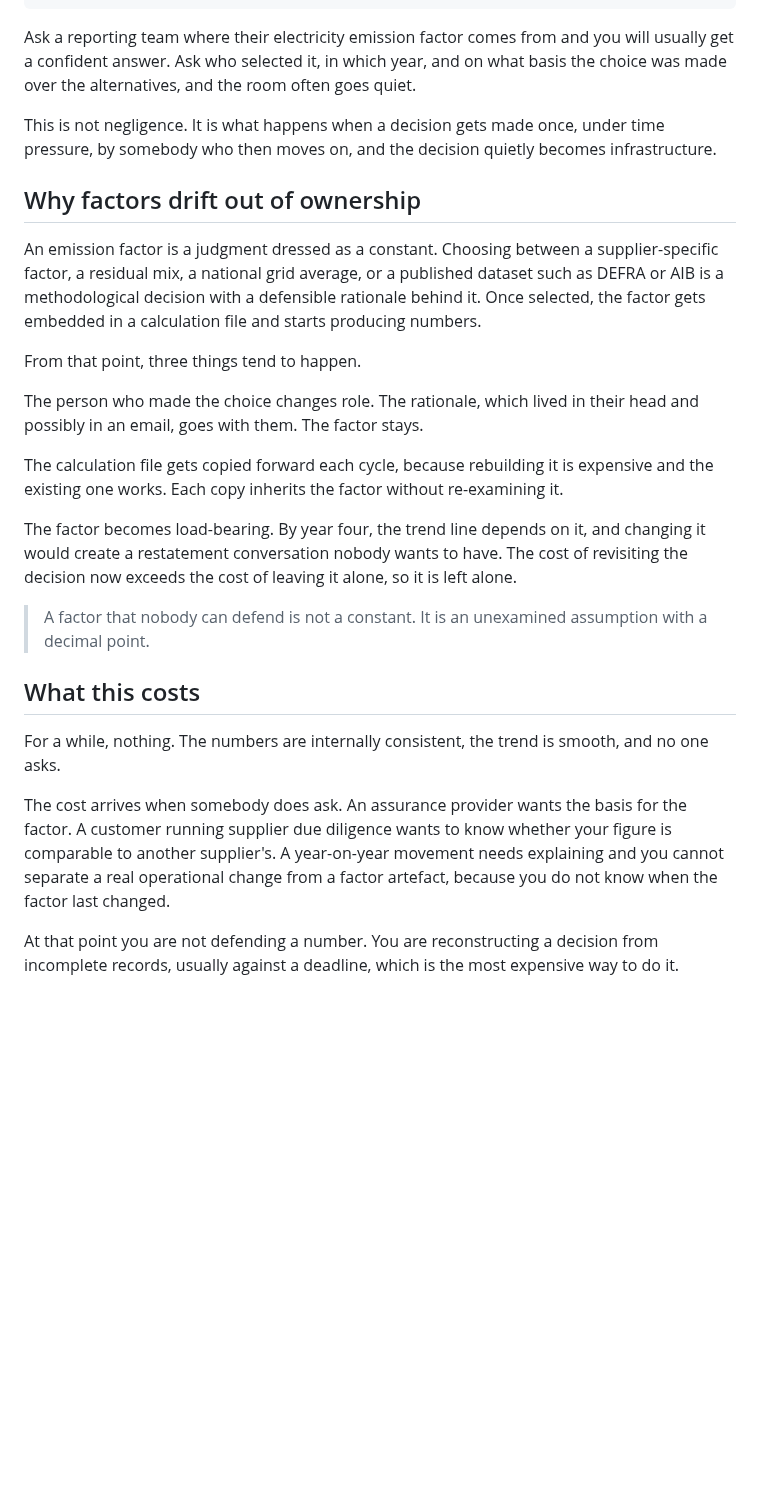
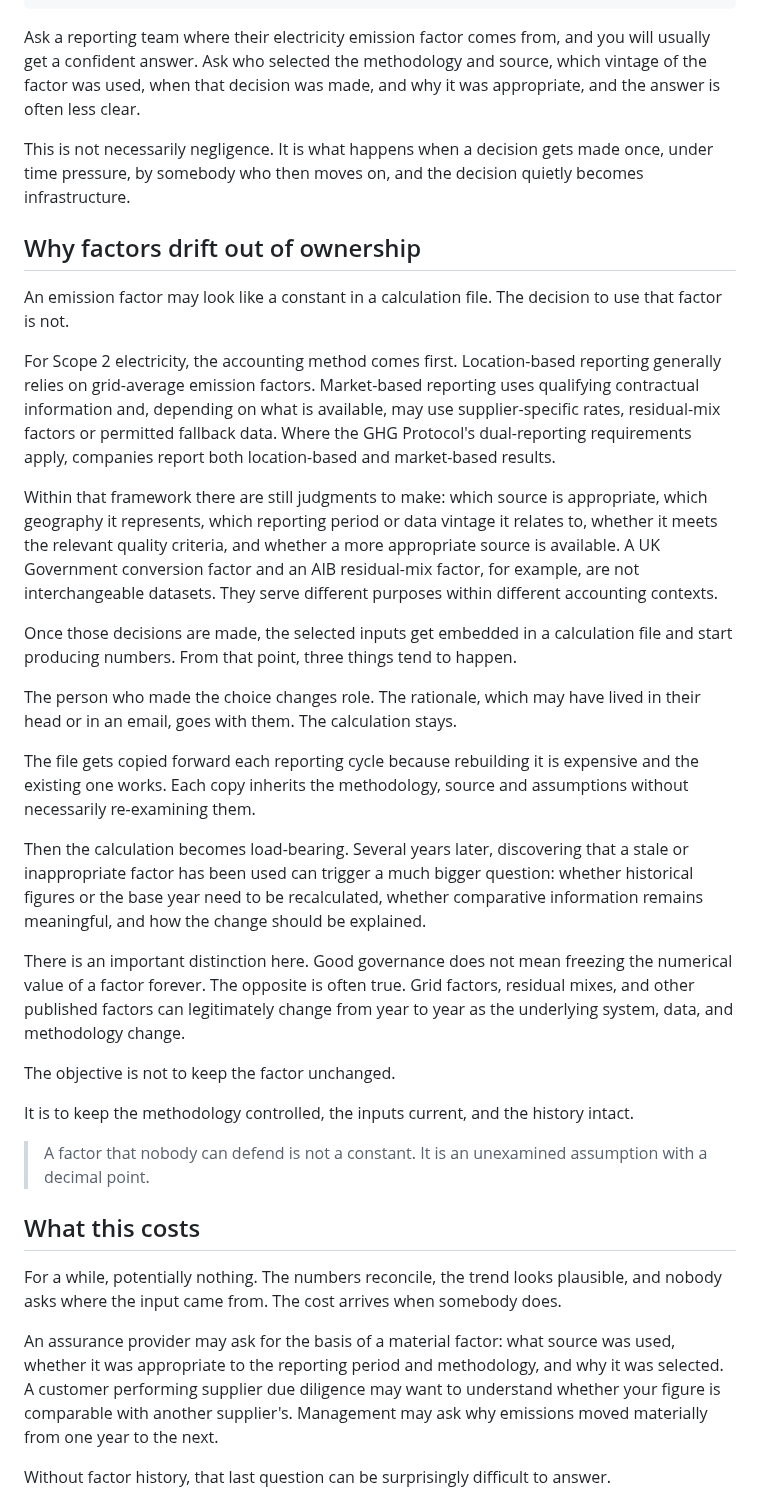
Before and after one commit to firatbarca/personal, a Markdown page: src/posts/emission-factor-nobody-owns.md, the part around one of its changes. GitHub-like rendering; blank space fills up the shorter version.

```diff
--- a/src/posts/emission-factor-nobody-owns.md
+++ b/src/posts/emission-factor-nobody-owns.md
@@ -8,29 +8,41 @@ summary: "Every emissions figure rests on a factor somebody chose. In many
 cover: /assets/blog/emission-factor-nobody-owns.jpg
 draft: true
 ---
-Ask a reporting team where their electricity emission factor comes from and you will usually get a confident answer. Ask who selected it, in which year, and on what basis the choice was made over the alternatives, and the room often goes quiet.
+Ask a reporting team where their electricity emission factor comes from, and you will usually get a confident answer. Ask who selected the methodology and source, which vintage of the factor was used, when that decision was made, and why it was appropriate, and the answer is often less clear.
 
-This is not negligence. It is what happens when a decision gets made once, under time pressure, by somebody who then moves on, and the decision quietly becomes infrastructure.
+This is not necessarily negligence. It is what happens when a decision gets made once, under time pressure, by somebody who then moves on, and the decision quietly becomes infrastructure.
 
 ## Why factors drift out of ownership
 
-An emission factor is a judgment dressed as a constant. Choosing between a supplier-specific factor, a residual mix, a national grid average, or a published dataset such as DEFRA or AIB is a methodological decision with a defensible rationale behind it. Once selected, the factor gets embedded in a calculation file and starts producing numbers.
+An emission factor may look like a constant in a calculation file. The decision to use that factor is not.
 
+For Scope 2 electricity, the accounting method comes first. Location-based reporting generally relies on grid-average emission factors. Market-based reporting uses qualifying contractual information and, depending on what is available, may use supplier-specific rates, residual-mix factors or permitted fallback data. Where the GHG Protocol's dual-reporting requirements apply, companies report both location-based and market-based results.
+
+Within that framework there are still judgments to make: which source is appropriate, which geography it represents, which reporting period or data vintage it relates to, whether it meets the relevant quality criteria, and whether a more appropriate source is available. A UK Government conversion factor and an AIB residual-mix factor, for example, are not interchangeable datasets. They serve different purposes within different accounting contexts.
+
+Once those decisions are made, the selected inputs get embedded in a calculation file and start producing numbers.
 From that point, three things tend to happen.
 
-The person who made the choice changes role. The rationale, which lived in their head and possibly in an email, goes with them. The factor stays.
+The person who made the choice changes role. The rationale, which may have lived in their head or in an email, goes with them. The calculation stays.
 
-The calculation file gets copied forward each cycle, because rebuilding it is expensive and the existing one works. Each copy inherits the factor without re-examining it.
+The file gets copied forward each reporting cycle because rebuilding it is expensive and the existing one works. Each copy inherits the methodology, source and assumptions without necessarily re-examining them.
 
-The factor becomes load-bearing. By year four, the trend line depends on it, and changing it would create a restatement conversation nobody wants to have. The cost of revisiting the decision now exceeds the cost of leaving it alone, so it is left alone.
+Then the calculation becomes load-bearing. Several years later, discovering that a stale or inappropriate factor has been used can trigger a much bigger question: whether historical figures or the base year need to be recalculated, whether comparative information remains meaningful, and how the change should be explained.
+
+There is an important distinction here. Good governance does not mean freezing the numerical value of a factor forever. The opposite is often true. Grid factors, residual mixes, and other published factors can legitimately change from year to year as the underlying system, data, and methodology change.
+
+The objective is not to keep the factor unchanged.
+
+It is to keep the methodology controlled, the inputs current, and the history intact.
 
 > A factor that nobody can defend is not a constant. It is an unexamined assumption with a decimal point.
 
 ## What this costs
 
-For a while, nothing. The numbers are internally consistent, the trend is smooth, and no one asks.
+For a while, potentially nothing. The numbers reconcile, the trend looks plausible, and nobody asks where the input came from.
+The cost arrives when somebody does.
 
-The cost arrives when somebody does ask. An assurance provider wants the basis for the factor. A customer running supplier due diligence wants to know whether your figure is comparable to another supplier's. A year-on-year movement needs explaining and you cannot separate a real operational change from a factor artefact, because you do not know when the factor last changed.
+An assurance provider may ask for the basis of a material factor: what source was used, whether it was appropriate to the reporting period and methodology, and why it was selected. A customer performing supplier due diligence may want to understand whether your figure is comparable with another supplier's. Management may ask why emissions moved materially from one year to the next.
 
-At that point you are not defending a number. You are reconstructing a decision from incomplete records, usually against a deadline, which is the most expensive way to do it.
+Without factor history, that last question can be surprisingly difficult to answer.
 
```
Also changed, not shown: other parts of src/posts/emission-factor-nobody-owns.md (+46 -11 lines).
